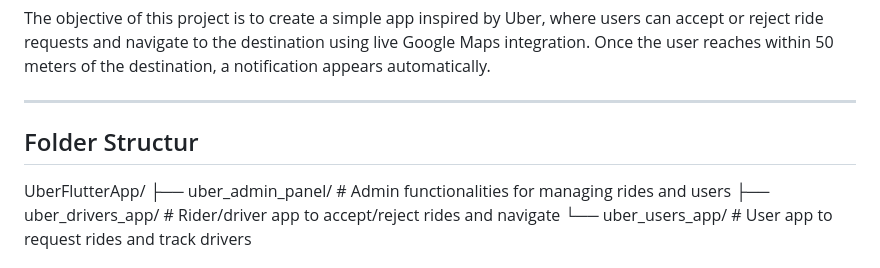
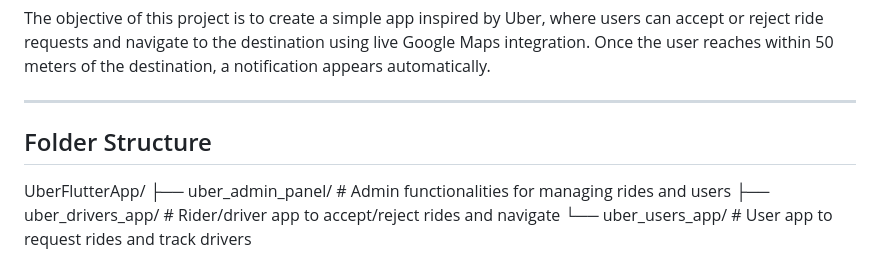
Before and after one commit to Gouravlamba/UberFlutterApp, a Markdown page: README.md, the part around the change. GitHub-like rendering.

Commit message:
Fix typo in 'Folder Structure' section

```diff
--- a/README.md
+++ b/README.md
@@ -27,7 +27,7 @@ The objective of this project is to create a simple app inspired by Uber, where
 
 ---
 
-## Folder Structur
+## Folder Structure
 
 UberFlutterApp/
 ├── uber_admin_panel/ # Admin functionalities for managing rides and users
```
